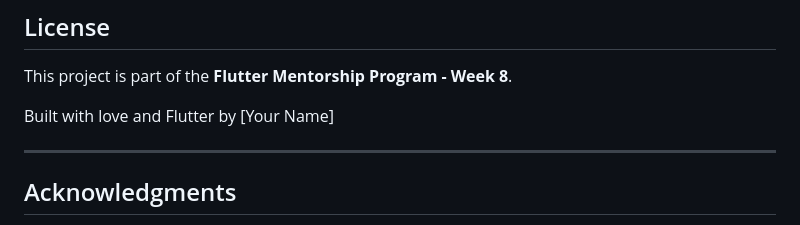
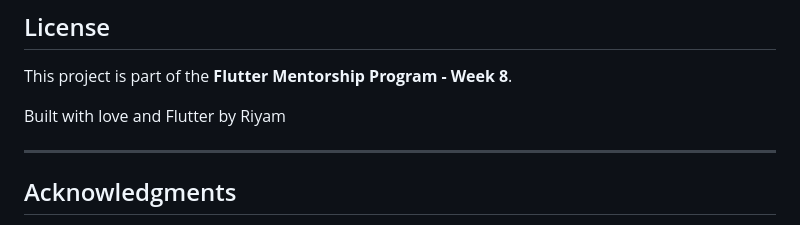
Before and after one commit to Riyam224/shake-to-quote-app, a Markdown page: README.md, the part around the change. Drawn GitHub-style.

```diff
--- a/README.md
+++ b/README.md
@@ -1022,7 +1022,7 @@ This is a mentorship project, but suggestions and improvements are welcome! Feel
 
 This project is part of the **Flutter Mentorship Program - Week 8**.
 
-Built with love and Flutter by [Your Name]
+Built with love and Flutter by Riyam
 
 ---
 
```
